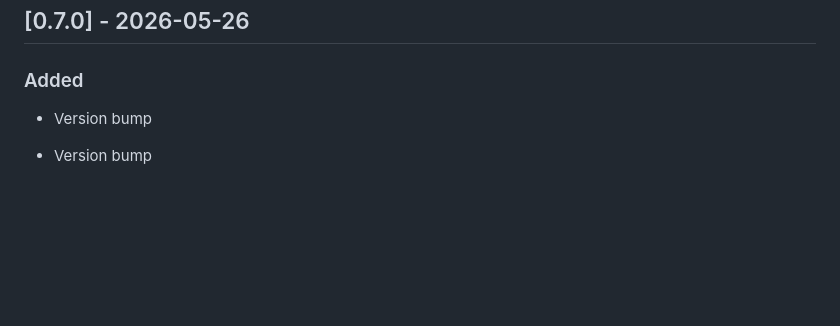
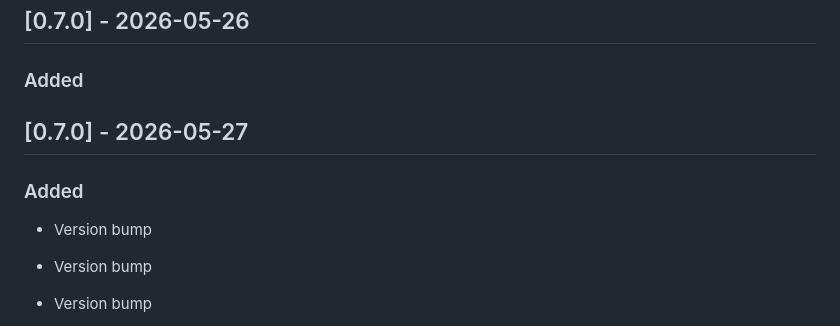
Before and after one commit to poyhsiao/whiteTV, a Markdown page: CHANGELOG.md, the part around the change. Drawn GitHub-style; blank space fills up the shorter version.

```diff
--- a/CHANGELOG.md
+++ b/CHANGELOG.md
@@ -146,6 +146,12 @@ and this project adheres to [Semantic Versioning](https://semver.org/spec/v2.0.0
 ## [0.7.0] - 2026-05-26
 
 ### Added
+
+## [0.7.0] - 2026-05-27
+
+### Added
+- Version bump
+
 - Version bump
 
 - Version bump
```
